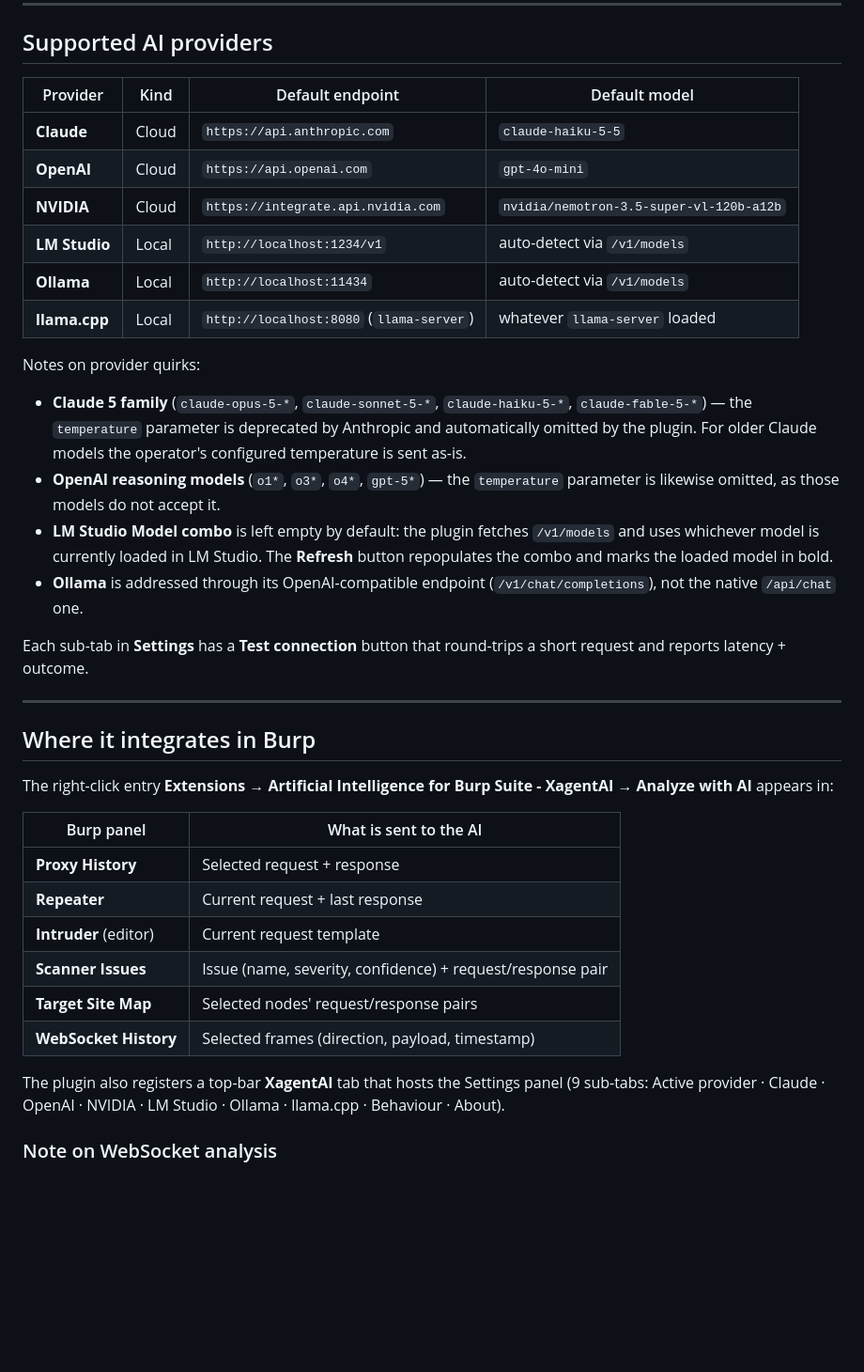
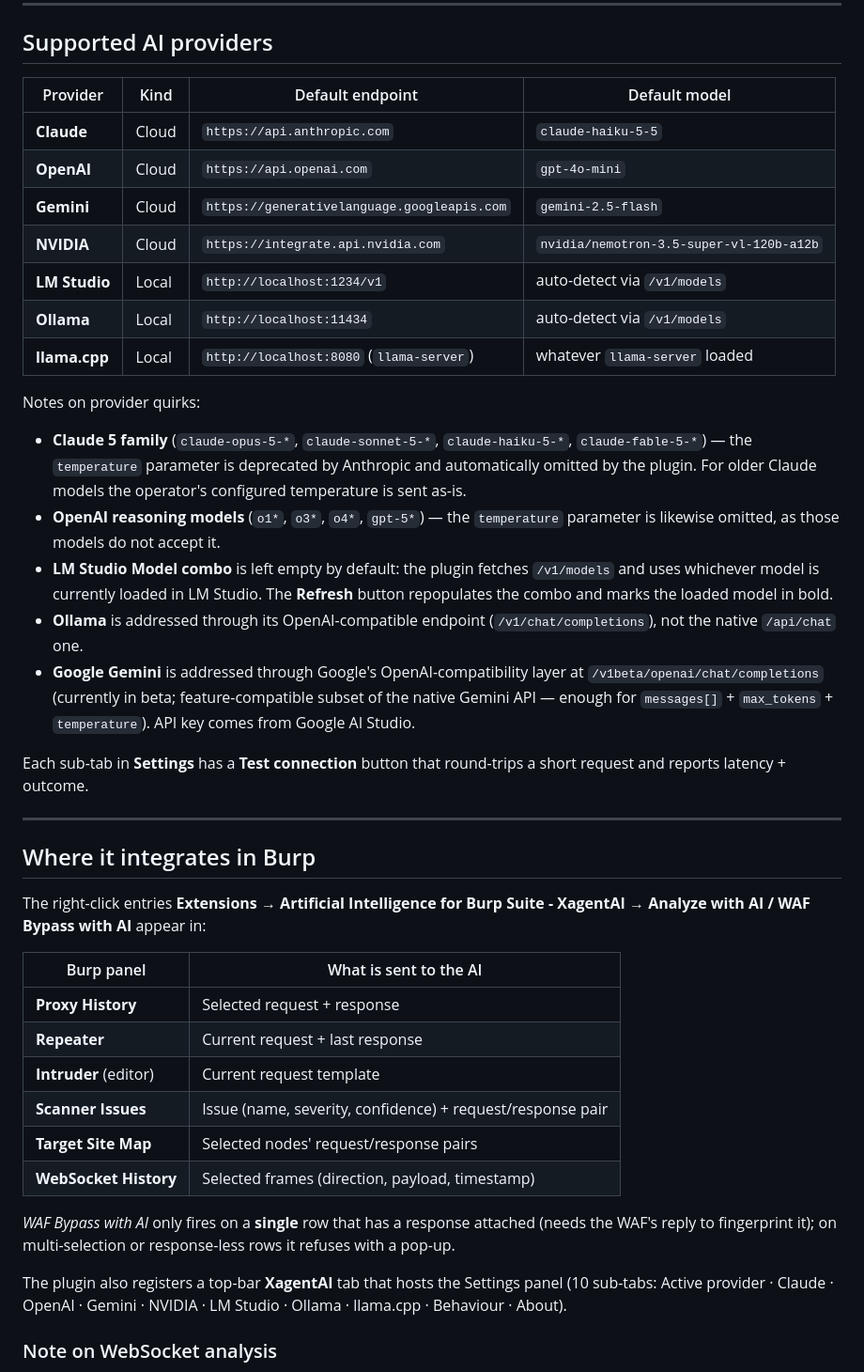
Before and after one commit to marcodemm/artificial-intelligence-for-burp-suite-xagentai-net, a Markdown page: README.md, the part around one of its changes. Shown at 94% size. GitHub-like rendering; blank space fills up the shorter version.

```diff
--- a/README.md
+++ b/README.md
@@ -94,14 +104,15 @@ beyond the AI endpoint the operator configured.
 
 ## Supported AI providers
 
-| Provider      | Kind  | Default endpoint                           | Default model                     |
-|---------------|-------|--------------------------------------------|-----------------------------------|
-| **Claude**    | Cloud | `https://api.anthropic.com`                | `claude-haiku-5-5`                |
-| **OpenAI**    | Cloud | `https://api.openai.com`                   | `gpt-4o-mini`                     |
-| **NVIDIA**    | Cloud | `https://integrate.api.nvidia.com`         | `nvidia/nemotron-3.5-super-vl-120b-a12b` |
-| **LM Studio** | Local | `http://localhost:1234/v1`                 | auto-detect via `/v1/models`      |
-| **Ollama**    | Local | `http://localhost:11434`                   | auto-detect via `/v1/models`      |
-| **llama.cpp** | Local | `http://localhost:8080` (`llama-server`)   | whatever `llama-server` loaded    |
+| Provider      | Kind  | Default endpoint                                      | Default model                     |
+|---------------|-------|-------------------------------------------------------|-----------------------------------|
+| **Claude**    | Cloud | `https://api.anthropic.com`                           | `claude-haiku-5-5`                |
+| **OpenAI**    | Cloud | `https://api.openai.com`                              | `gpt-4o-mini`                     |
+| **Gemini**    | Cloud | `https://generativelanguage.googleapis.com`           | `gemini-2.5-flash`                |
+| **NVIDIA**    | Cloud | `https://integrate.api.nvidia.com`                    | `nvidia/nemotron-3.5-super-vl-120b-a12b` |
+| **LM Studio** | Local | `http://localhost:1234/v1`                            | auto-detect via `/v1/models`      |
+| **Ollama**    | Local | `http://localhost:11434`                              | auto-detect via `/v1/models`      |
+| **llama.cpp** | Local | `http://localhost:8080` (`llama-server`)              | whatever `llama-server` loaded    |
 
 Notes on provider quirks:
 
@@ -117,6 +128,11 @@ Notes on provider quirks:
   **Refresh** button repopulates the combo and marks the loaded model in bold.
 - **Ollama** is addressed through its OpenAI-compatible endpoint
   (`/v1/chat/completions`), not the native `/api/chat` one.
+- **Google Gemini** is addressed through Google's OpenAI-compatibility
+  layer at `/v1beta/openai/chat/completions` (currently in beta;
+  feature-compatible subset of the native Gemini API — enough for
+  `messages[]` + `max_tokens` + `temperature`). API key comes from Google
+  AI Studio.
 
 Each sub-tab in **Settings** has a **Test connection** button that round-trips
 a short request and reports latency + outcome.
@@ -125,8 +141,8 @@ a short request and reports latency + outcome.
 
 ## Where it integrates in Burp
 
-The right-click entry **Extensions → Artificial Intelligence for Burp Suite -
-XagentAI → Analyze with AI** appears in:
+The right-click entries **Extensions → Artificial Intelligence for Burp
+Suite - XagentAI → Analyze with AI / WAF Bypass with AI** appear in:
 
 | Burp panel           | What is sent to the AI                                       |
 |----------------------|--------------------------------------------------------------|
@@ -137,9 +153,13 @@ XagentAI → Analyze with AI** appears in:
 | **Target Site Map**  | Selected nodes' request/response pairs                       |
 | **WebSocket History**| Selected frames (direction, payload, timestamp)              |
 
+*WAF Bypass with AI* only fires on a **single** row that has a response
+attached (needs the WAF's reply to fingerprint it); on multi-selection or
+response-less rows it refuses with a pop-up.
+
 The plugin also registers a top-bar **XagentAI** tab that hosts the Settings
-panel (9 sub-tabs: Active provider · Claude · OpenAI · NVIDIA · LM Studio ·
-Ollama · llama.cpp · Behaviour · About).
+panel (10 sub-tabs: Active provider · Claude · OpenAI · Gemini · NVIDIA ·
+LM Studio · Ollama · llama.cpp · Behaviour · About).
 
 ### Note on WebSocket analysis
 
```
Also changed, not shown: other parts of README.md (+59 -12 lines), images/Menu-plus-WAF.png (added).
